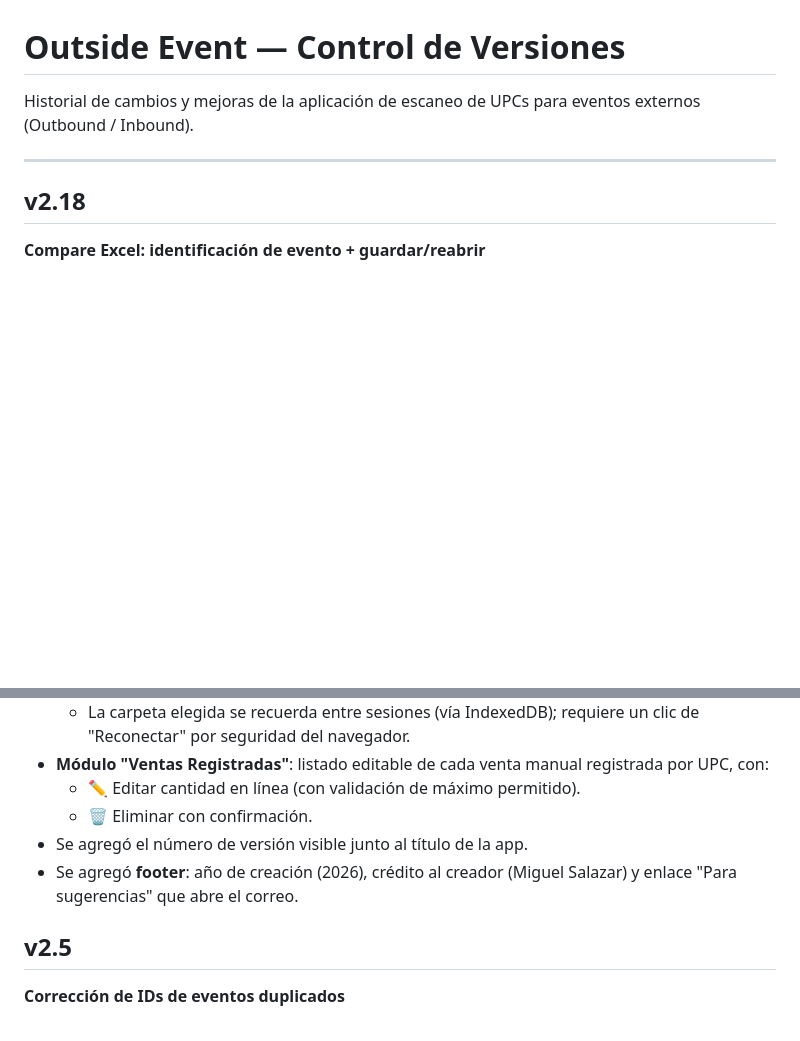
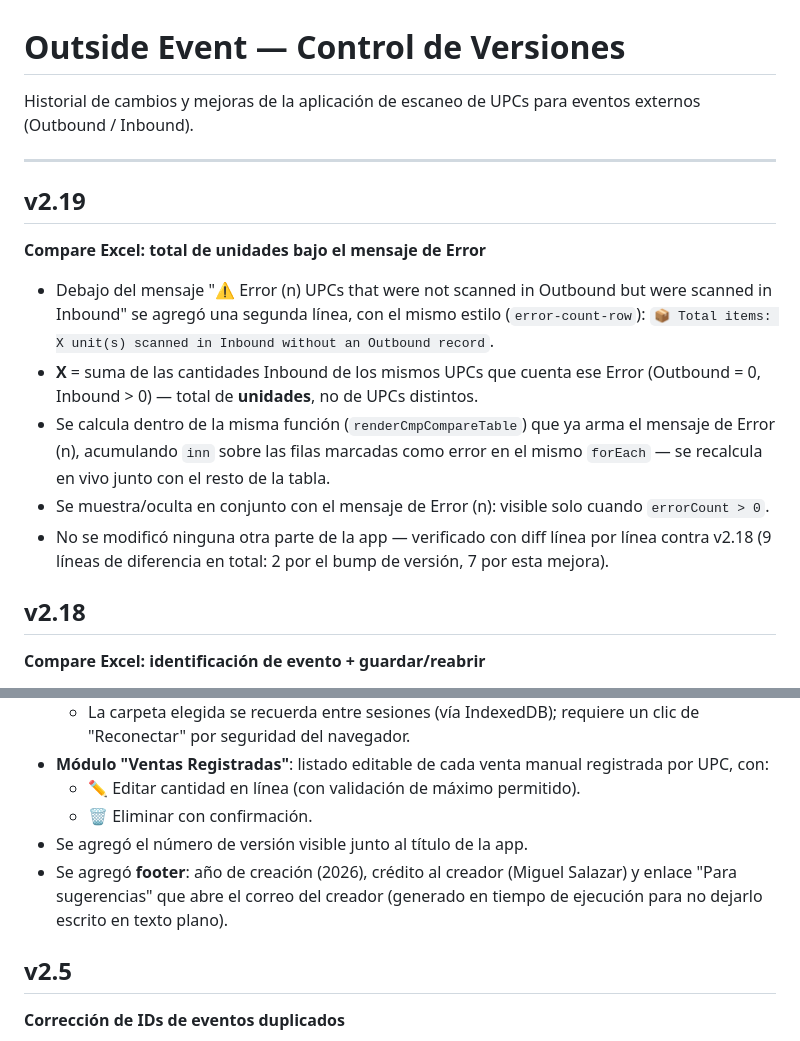
Before and after one commit to MSD3sign/outside-event-dashboard, a Markdown page: CHANGELOG.md, 2 parts joined by grey strips. GitHub-like rendering; blank space fills up the shorter version.

Commit message:
v2.19: CHANGELOG actualizado

```diff
--- a/CHANGELOG.md
+++ b/CHANGELOG.md
@@ -3,6 +3,15 @@
 Historial de cambios y mejoras de la aplicación de escaneo de UPCs para eventos externos (Outbound / Inbound).
 
 ---
+
+## v2.19
+**Compare Excel: total de unidades bajo el mensaje de Error**
+
+- Debajo del mensaje "⚠️ Error (n) UPCs that were not scanned in Outbound but were scanned in Inbound" se agregó una segunda línea, con el mismo estilo (`error-count-row`): `📦 Total items: X unit(s) scanned in Inbound without an Outbound record`.
+- **X** = suma de las cantidades Inbound de los mismos UPCs que cuenta ese Error (Outbound = 0, Inbound > 0) — total de **unidades**, no de UPCs distintos.
+- Se calcula dentro de la misma función (`renderCmpCompareTable`) que ya arma el mensaje de Error (n), acumulando `inn` sobre las filas marcadas como error en el mismo `forEach` — se recalcula en vivo junto con el resto de la tabla.
+- Se muestra/oculta en conjunto con el mensaje de Error (n): visible solo cuando `errorCount > 0`.
+- No se modificó ninguna otra parte de la app — verificado con diff línea por línea contra v2.18 (9 líneas de diferencia en total: 2 por el bump de versión, 7 por esta mejora).
 
 ## v2.18
 **Compare Excel: identificación de evento + guardar/reabrir**
@@ -122,7 +131,7 @@ Historial de cambios y mejoras de la aplicación de escaneo de UPCs para eventos
   - ✏️ Editar cantidad en línea (con validación de máximo permitido).
   - 🗑 Eliminar con confirmación.
 - Se agregó el número de versión visible junto al título de la app.
-- Se agregó **footer**: año de creación (2026), crédito al creador (Miguel Salazar) y enlace "Para sugerencias" que abre el correo.
+- Se agregó **footer**: año de creación (2026), crédito al creador (Miguel Salazar) y enlace "Para sugerencias" que abre el correo del creador (generado en tiempo de ejecución para no dejarlo escrito en texto plano).
 
 ## v2.5
 **Corrección de IDs de eventos duplicados**
```
